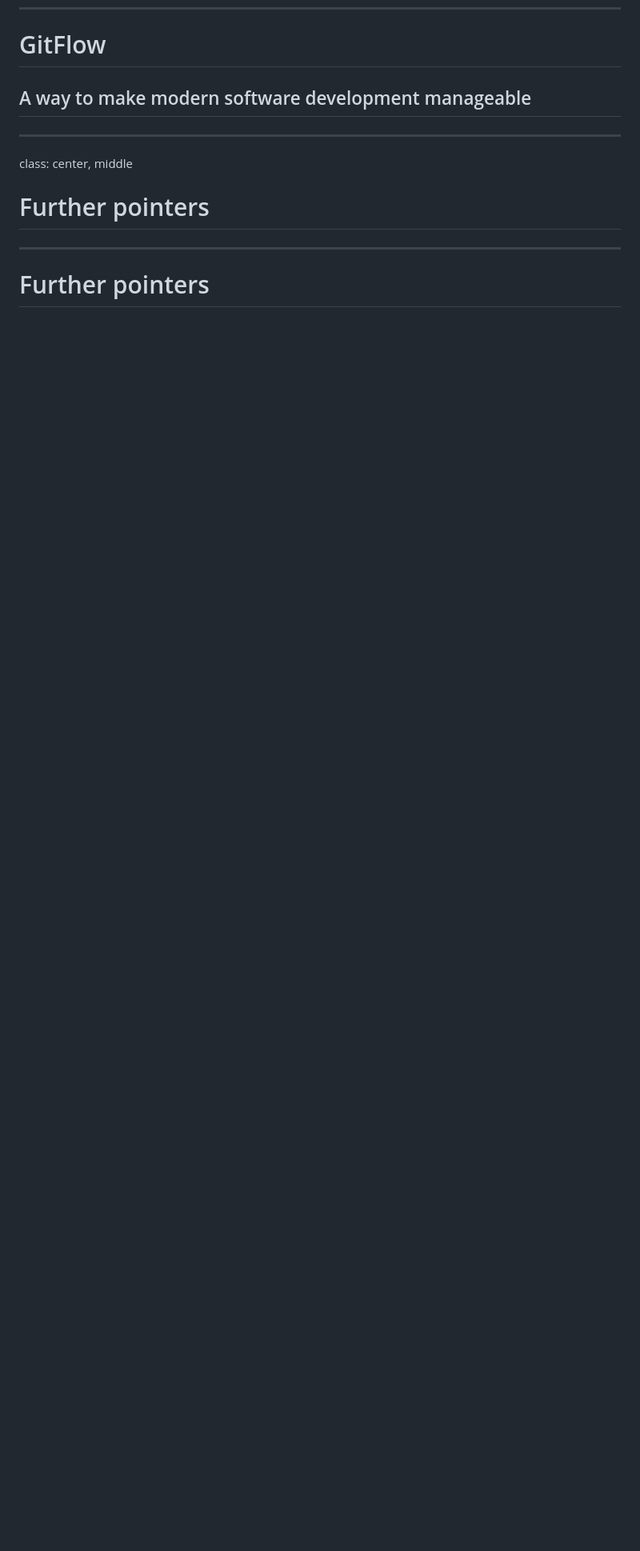
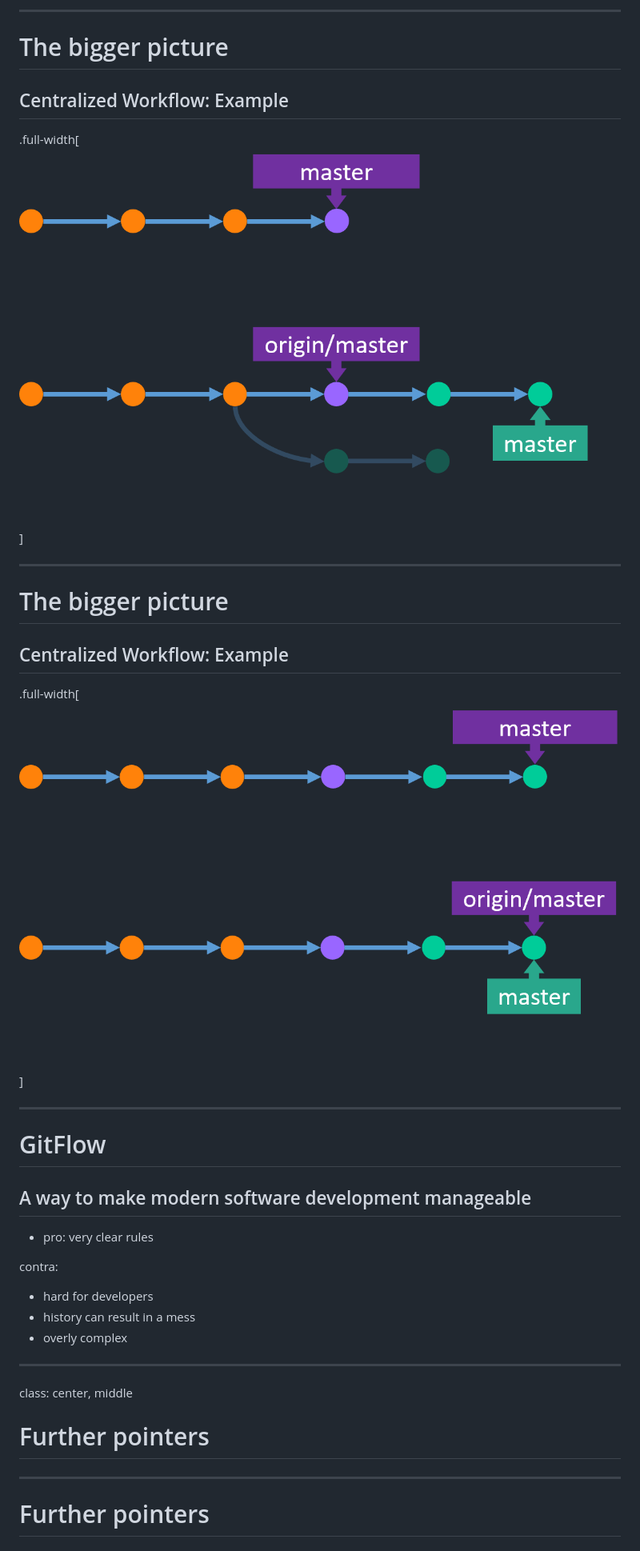
Before and after one commit to ymekesser/leveraging-git-presentation, a Markdown page: presentation.md, the part around the change printed below. Shown: that part at 80% size. GitHub-like rendering; pictures changed too: img/centralized_workflow_3.png (added), img/centralized_workflow_4.png (added); blank space fills up the shorter version.

Commit message:
created an example for a centralized workflow

```diff
--- a/presentation.md
+++ b/presentation.md
@@ -917,5 +947,28 @@ class: center, middle
+---
+
+# The bigger picture
+## Centralized Workflow: Example
+
+.full-width[![image](img/centralized_workflow_3.png)]
+
+---
+
+# The bigger picture
+## Centralized Workflow: Example
+
+.full-width[![image](img/centralized_workflow_4.png)]
+
+---
+
 # GitFlow
 ## A way to make modern software development manageable
+
+- pro: very clear rules
+
+contra:
+  * hard for developers
+  * history can result in a mess
+  * overly complex
 
 ---
 
```
Also changed, not shown: other parts of presentation.md (+30 -0 lines), img/centralized_workflow_1.png (added), img/centralized_workflow_2.png (added), 1 other file.
